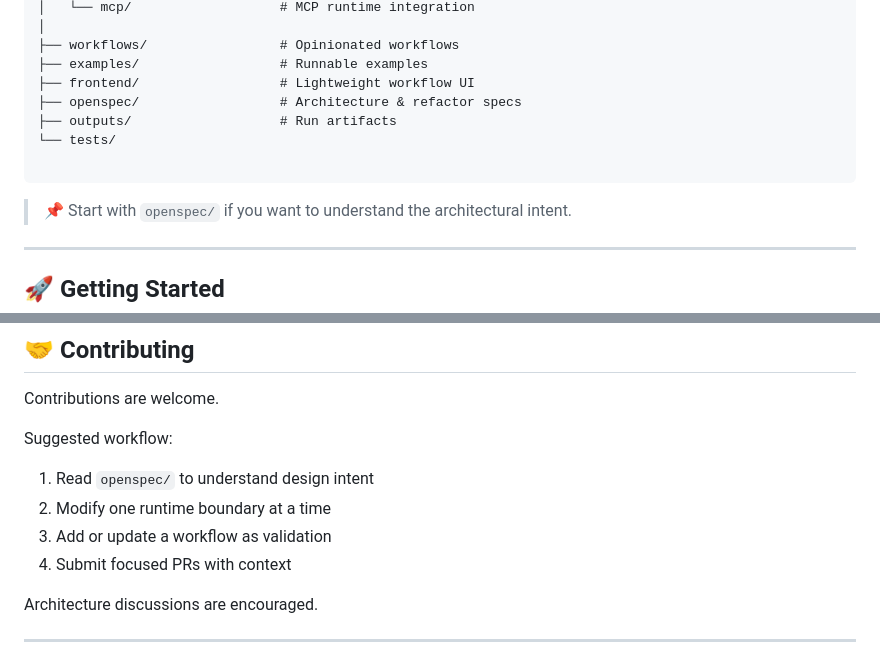
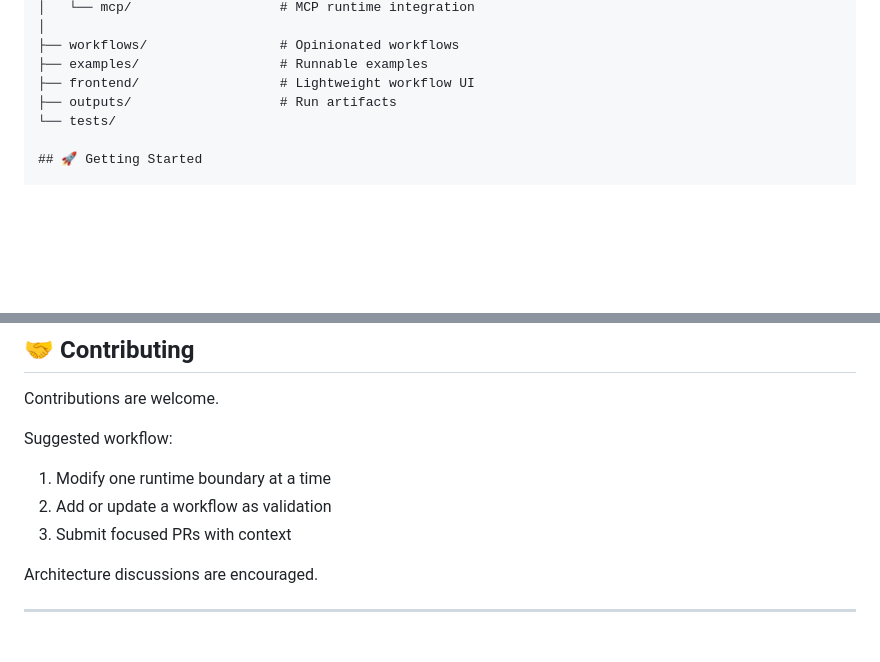
Before and after one commit to JoelEmbiiddddd/EchoAgent, a Markdown page: readme.md, 2 parts joined by grey strips. Rendered like a GitHub page; blank space fills up the shorter version.

`````diff
--- a/readme.md
+++ b/readme.md
@@ -74,15 +74,8 @@ EchoAgent/
 ├── workflows/                 # Opinionated workflows
 ├── examples/                  # Runnable examples
 ├── frontend/                  # Lightweight workflow UI
-├── openspec/                  # Architecture & refactor specs
 ├── outputs/                   # Run artifacts
 └── tests/
-
-````
-
-> 📌 Start with `openspec/` if you want to understand the architectural intent.
-
----
 
 ## 🚀 Getting Started
 
@@ -275,10 +268,9 @@ Contributions are welcome.
 
 Suggested workflow:
 
-1. Read `openspec/` to understand design intent
-2. Modify one runtime boundary at a time
-3. Add or update a workflow as validation
-4. Submit focused PRs with context
+1. Modify one runtime boundary at a time
+2. Add or update a workflow as validation
+3. Submit focused PRs with context
 
 Architecture discussions are encouraged.
 
`````
